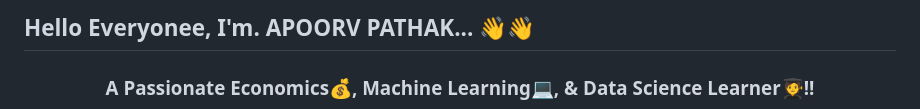
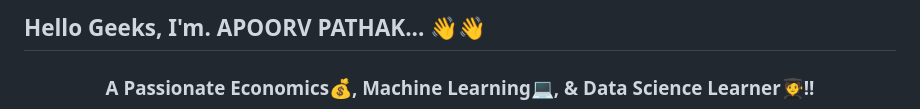
Before and after one commit to ApoorvPathak2003/ApoorvPathak2003, a Markdown page: README.md, the part around the change. Rendered like a GitHub page.

```diff
--- a/README.md
+++ b/README.md
@@ -1,4 +1,4 @@
-## Hello Everyonee, I'm. APOORV PATHAK... 👋👋
+## Hello Geeks, I'm. APOORV PATHAK... 👋👋
 
 <h3 align = 'center'>A Passionate Economics💰, Machine Learning💻, & Data Science Learner🧑‍🎓!!</h3>
 
```
